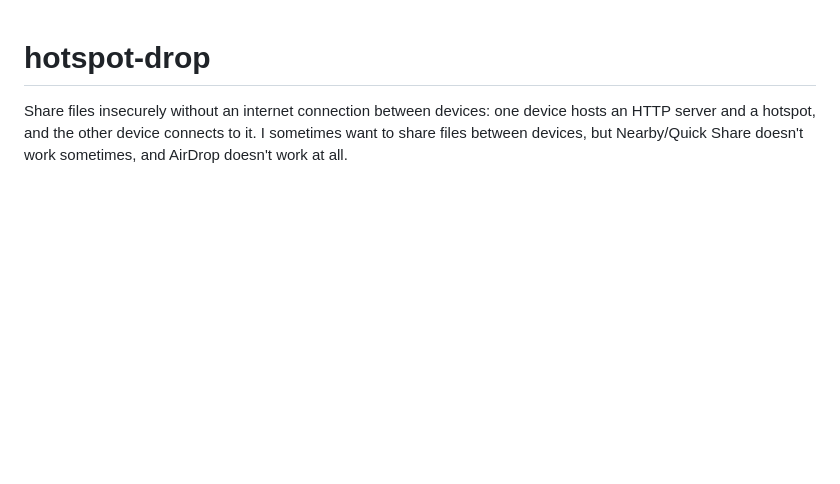
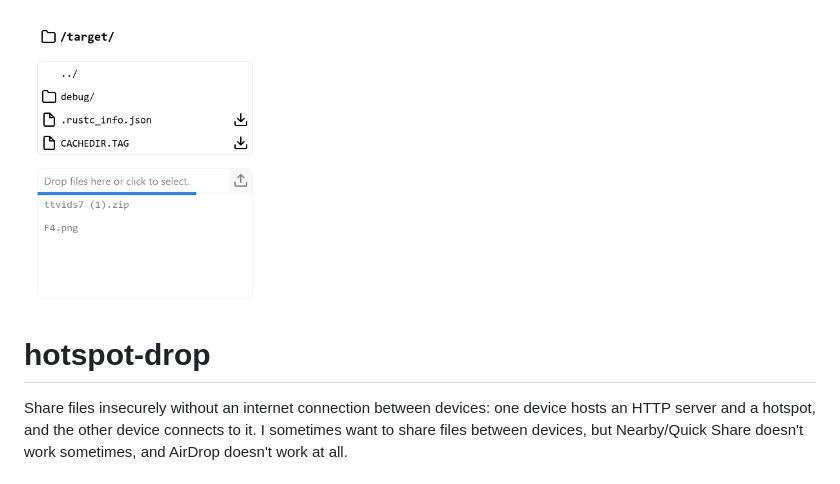
Before and after one commit to SheepTester/hotspot-drop, a Markdown page: README.md, the part around the change. Rendered like a GitHub page; pictures changed too: docs/screenshot.png (added); blank space fills up the shorter version.

Commit message:
Add screenshot; remove quiet zones from QR code SVGs

```diff
--- a/README.md
+++ b/README.md
@@ -1,3 +1,5 @@
+<img src="./docs/screenshot.png" alt="File listing of a `target/` directory listing 3 files. The user has selected two files and is uploading them." height="300" style="float: right; clear: right;" />
+
 # hotspot-drop
 
 Share files insecurely without an internet connection between devices: one device hosts an HTTP server and a hotspot, and the other device connects to it.
```
Also changed, not shown: 2 other files.
